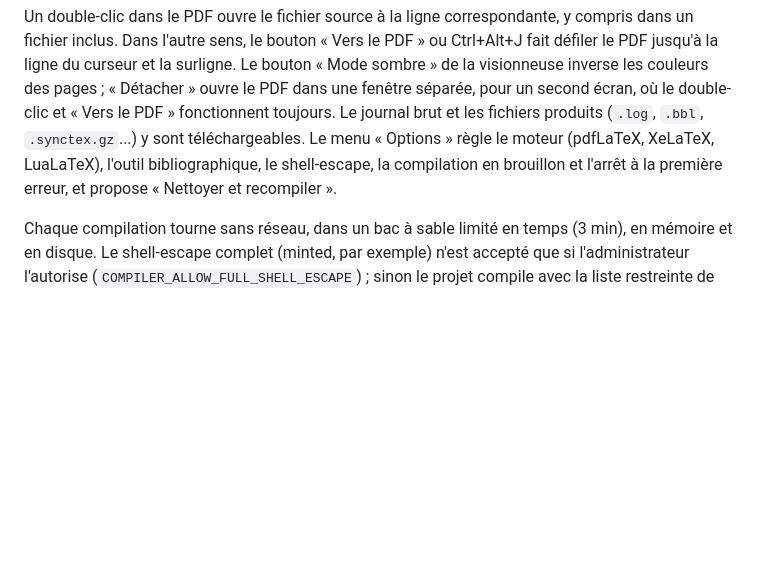
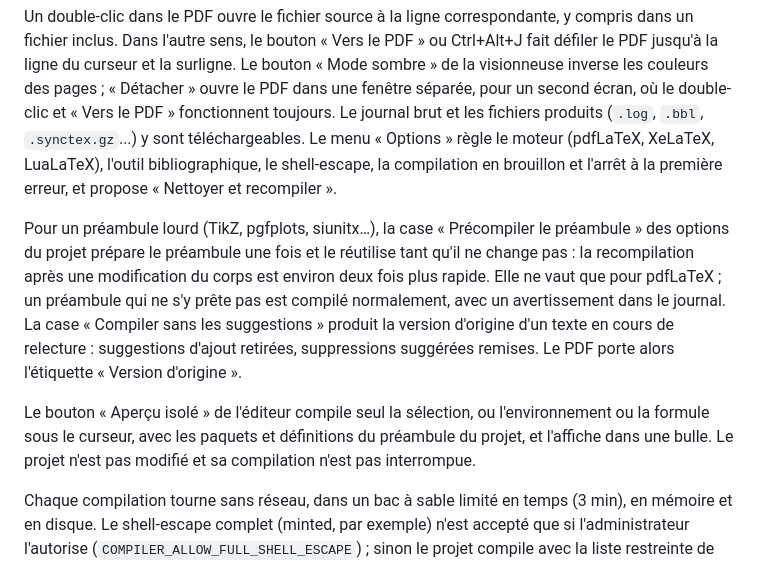
Before and after one commit to Maxsime/LaTeX-Editor, a Markdown page: README.md, the part around the change. GitHub-like rendering; blank space fills up the shorter version.

Commit message:
docs: describe the J11c compilation extras
Co-Authored-By: Claude Opus 5.5 <noreply@anthropic.com>
Claude-Session: https://claude.ai/code/session_01XPUNpdTs1j68pdnSuMAXD8

```diff
--- a/README.md
+++ b/README.md
@@ -134,6 +134,10 @@ Le bouton « Journal » liste les erreurs et avertissements : un clic ouvre le f
 
 Un double-clic dans le PDF ouvre le fichier source à la ligne correspondante, y compris dans un fichier inclus. Dans l'autre sens, le bouton « Vers le PDF » ou Ctrl+Alt+J fait défiler le PDF jusqu'à la ligne du curseur et la surligne. Le bouton « Mode sombre » de la visionneuse inverse les couleurs des pages ; « Détacher » ouvre le PDF dans une fenêtre séparée, pour un second écran, où le double-clic et « Vers le PDF » fonctionnent toujours. Le journal brut et les fichiers produits (`.log`, `.bbl`, `.synctex.gz`...) y sont téléchargeables. Le menu « Options » règle le moteur (pdfLaTeX, XeLaTeX, LuaLaTeX), l'outil bibliographique, le shell-escape, la compilation en brouillon et l'arrêt à la première erreur, et propose « Nettoyer et recompiler ».
 
+Pour un préambule lourd (TikZ, pgfplots, siunitx…), la case « Précompiler le préambule » des options du projet prépare le préambule une fois et le réutilise tant qu'il ne change pas : la recompilation après une modification du corps est environ deux fois plus rapide. Elle ne vaut que pour pdfLaTeX ; un préambule qui ne s'y prête pas est compilé normalement, avec un avertissement dans le journal. La case « Compiler sans les suggestions » produit la version d'origine d'un texte en cours de relecture : suggestions d'ajout retirées, suppressions suggérées remises. Le PDF porte alors l'étiquette « Version d'origine ».
+
+Le bouton « Aperçu isolé » de l'éditeur compile seul la sélection, ou l'environnement ou la formule sous le curseur, avec les paquets et définitions du préambule du projet, et l'affiche dans une bulle. Le projet n'est pas modifié et sa compilation n'est pas interrompue.
+
 Chaque compilation tourne sans réseau, dans un bac à sable limité en temps (3 min), en mémoire et en disque. Le shell-escape complet (minted, par exemple) n'est accepté que si l'administrateur l'autorise (`COMPILER_ALLOW_FULL_SHELL_ESCAPE`) ; sinon le projet compile avec la liste restreinte de TeX Live.
 
 ### Administration, quotas et sauvegardes
```
Also changed, not shown: docs/decisions.md (+8 -0 lines), docs/plans/J11.md (+11 -0 lines).
